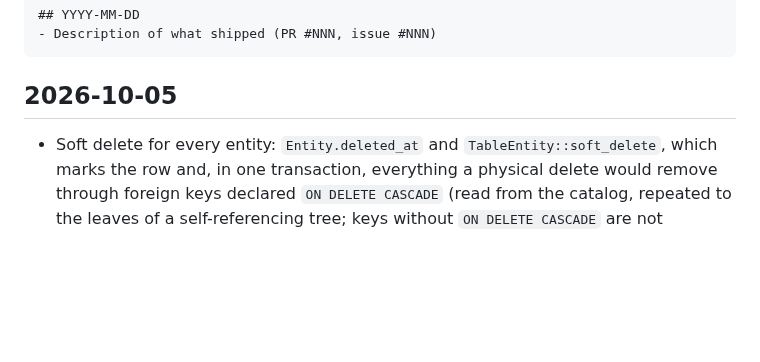
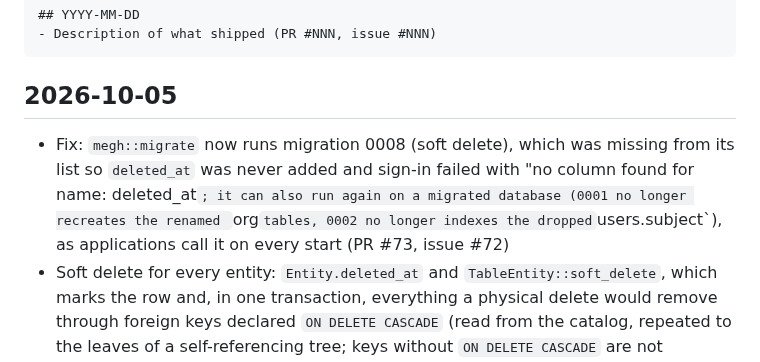
Before and after one commit to azuiktech/megh-rs, a Markdown page: CHANGELOG.md, the part around the change. Drawn GitHub-style; blank space fills up the shorter version.

Commit message:
docs: changelog entry (PR #73)

````diff
--- a/CHANGELOG.md
+++ b/CHANGELOG.md
@@ -10,6 +10,7 @@ Format:
 ```
 
 ## 2026-10-05
+- Fix: `megh::migrate` now runs migration 0008 (soft delete), which was missing from its list so `deleted_at` was never added and sign-in failed with "no column found for name: deleted_at`; it can also run again on a migrated database (0001 no longer recreates the renamed `org` tables, 0002 no longer indexes the dropped `users.subject`), as applications call it on every start (PR #73, issue #72)
 - Soft delete for every entity: `Entity.deleted_at` and `TableEntity::soft_delete`, which marks the row and, in one transaction, everything a physical delete would remove through foreign keys declared `ON DELETE CASCADE` (read from the catalog, repeated to the leaves of a self-referencing tree; keys without `ON DELETE CASCADE` are not followed; a dependant table without `deleted_at` and `updated_at` fails the delete and changes nothing); `update` and `upsert` refuse deleted rows; `NOT_DELETED` is the condition reads add; migration 0008 adds `deleted_at` to the tables megh maps with `Table`; `update` and `upsert` now write `SET (cols) = ROW(values)`, which Postgres accepts for a single data column (PR #71, issue #70)
 - Grants per resource level: `authorizer` now requires a grant for every resource level of the request path, from `request_grants(method, matched_template, uri_path)` (one grant per level in `resource:action:instance` form; the last level takes the HTTP action or a trailing `:verb` such as `/organizations/acme:activate` or `/organizations:batchCreate`, every ancestor needs `read`; a level without an id needs `*` or no instance; no level and no action implies another; prefixes such as `v1` produce no grant; under `Router::nest` the path comes from `OriginalUri`). This also fixes routes with a leading path parameter, which were always 403 because the resource was taken from the wrong segment. `Grant` is unchanged and `request_grant` stays for callers that want one grant (PR #68, issue #67; supersedes #66, issue #65)
 
````
